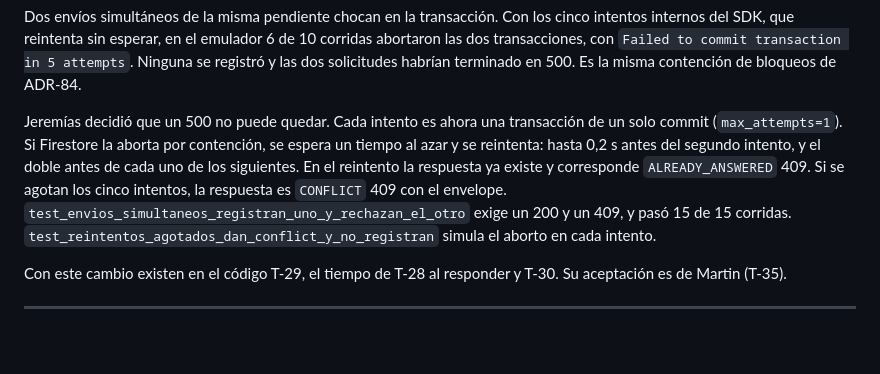
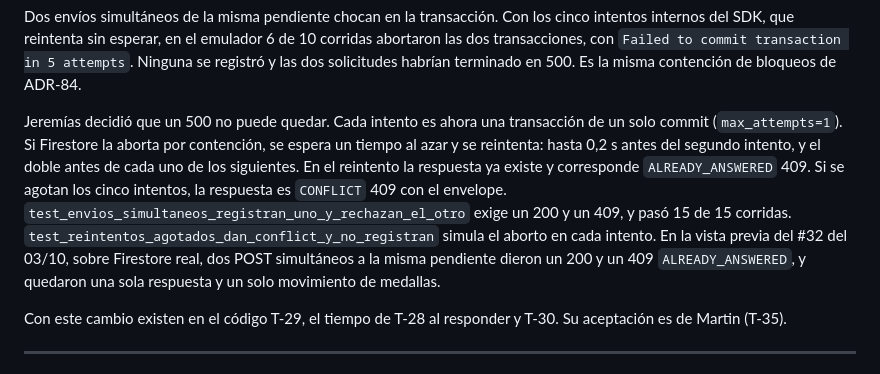
Before and after one commit to Jere4k1080/aprueba_app_modulo_preguntas, a Markdown page: docs/bitacora_decisiones.md, the part around the change. GitHub-like rendering; blank space fills up the shorter version.

Commit message:
docs(xp): resultado de la vista previa del #32 en adr-86
Co-Authored-By: Claude Opus 5.5 <noreply@anthropic.com>

```diff
--- a/docs/bitacora_decisiones.md
+++ b/docs/bitacora_decisiones.md
@@ -1254,7 +1254,7 @@ Una pendiente entregada antes de T-28, sin `deliveredAt`, se registra con `elaps
 
 Dos envíos simultáneos de la misma pendiente chocan en la transacción. Con los cinco intentos internos del SDK, que reintenta sin esperar, en el emulador 6 de 10 corridas abortaron las dos transacciones, con `Failed to commit transaction in 5 attempts`. Ninguna se registró y las dos solicitudes habrían terminado en 500. Es la misma contención de bloqueos de ADR-84.
 
-Jeremías decidió que un 500 no puede quedar. Cada intento es ahora una transacción de un solo commit (`max_attempts=1`). Si Firestore la aborta por contención, se espera un tiempo al azar y se reintenta: hasta 0,2 s antes del segundo intento, y el doble antes de cada uno de los siguientes. En el reintento la respuesta ya existe y corresponde `ALREADY_ANSWERED` 409. Si se agotan los cinco intentos, la respuesta es `CONFLICT` 409 con el envelope. `test_envios_simultaneos_registran_uno_y_rechazan_el_otro` exige un 200 y un 409, y pasó 15 de 15 corridas. `test_reintentos_agotados_dan_conflict_y_no_registran` simula el aborto en cada intento.
+Jeremías decidió que un 500 no puede quedar. Cada intento es ahora una transacción de un solo commit (`max_attempts=1`). Si Firestore la aborta por contención, se espera un tiempo al azar y se reintenta: hasta 0,2 s antes del segundo intento, y el doble antes de cada uno de los siguientes. En el reintento la respuesta ya existe y corresponde `ALREADY_ANSWERED` 409. Si se agotan los cinco intentos, la respuesta es `CONFLICT` 409 con el envelope. `test_envios_simultaneos_registran_uno_y_rechazan_el_otro` exige un 200 y un 409, y pasó 15 de 15 corridas. `test_reintentos_agotados_dan_conflict_y_no_registran` simula el aborto en cada intento. En la vista previa del #32 del 03/10, sobre Firestore real, dos POST simultáneos a la misma pendiente dieron un 200 y un 409 `ALREADY_ANSWERED`, y quedaron una sola respuesta y un solo movimiento de medallas.
 
 Con este cambio existen en el código T-29, el tiempo de T-28 al responder y T-30. Su aceptación es de Martin (T-35).
 
```
